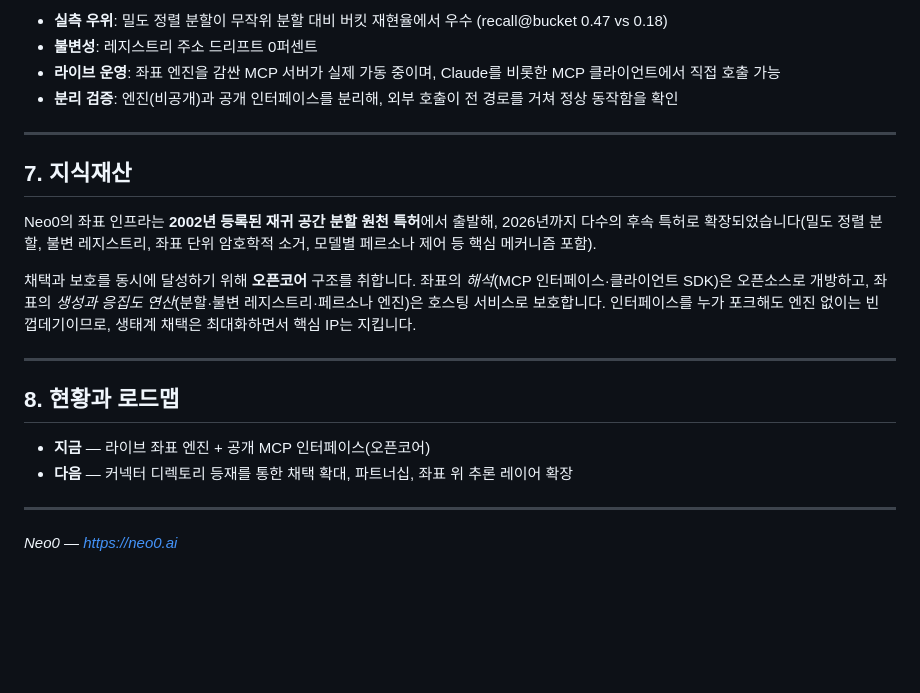
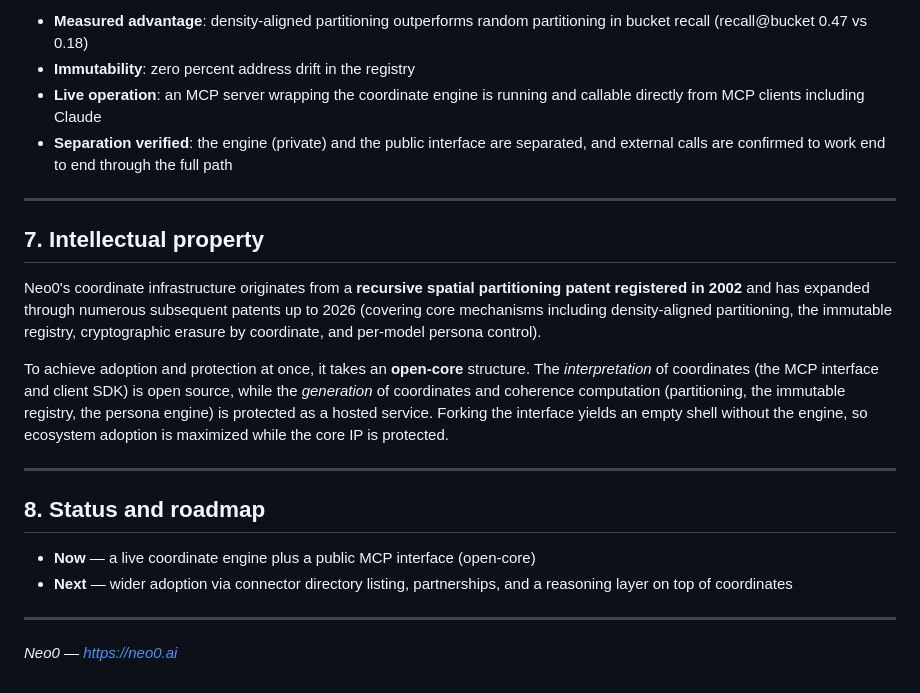
Before and after one commit to Neo0ai/neo0-mcp, a Markdown page: WHITEPAPER.md, the part around one of its changes. GitHub-like rendering; blank space fills up the shorter version.

```diff
--- a/WHITEPAPER.md
+++ b/WHITEPAPER.md
@@ -79,23 +81,23 @@ Neo0는 의미 벡터를 **재귀적으로 분할된 좌표 격자의 불변 주
 
-- **실측 우위**: 밀도 정렬 분할이 무작위 분할 대비 버킷 재현율에서 우수 (recall@bucket 0.47 vs 0.18)
-- **불변성**: 레지스트리 주소 드리프트 0퍼센트
-- **라이브 운영**: 좌표 엔진을 감싼 MCP 서버가 실제 가동 중이며, Claude를 비롯한 MCP 클라이언트에서 직접 호출 가능
-- **분리 검증**: 엔진(비공개)과 공개 인터페이스를 분리해, 외부 호출이 전 경로를 거쳐 정상 동작함을 확인
+- **Measured advantage**: density-aligned partitioning outperforms random partitioning in bucket recall (recall@bucket 0.47 vs 0.18)
+- **Immutability**: zero percent address drift in the registry
+- **Live operation**: an MCP server wrapping the coordinate engine is running and callable directly from MCP clients including Claude
+- **Separation verified**: the engine (private) and the public interface are separated, and external calls are confirmed to work end to end through the full path
 
 ---
 
-## 7. 지식재산
+## 7. Intellectual property
 
-Neo0의 좌표 인프라는 **2002년 등록된 재귀 공간 분할 원천 특허**에서 출발해, 2026년까지 다수의 후속 특허로 확장되었습니다(밀도 정렬 분할, 불변 레지스트리, 좌표 단위 암호학적 소거, 모델별 페르소나 제어 등 핵심 메커니즘 포함).
+Neo0's coordinate infrastructure originates from a **recursive spatial partitioning patent registered in 2002** and has expanded through numerous subsequent patents up to 2026 (covering core mechanisms including density-aligned partitioning, the immutable registry, cryptographic erasure by coordinate, and per-model persona control).
 
-채택과 보호를 동시에 달성하기 위해 **오픈코어** 구조를 취합니다. 좌표의 *해석*(MCP 인터페이스·클라이언트 SDK)은 오픈소스로 개방하고, 좌표의 *생성과 응집도 연산*(분할·불변 레지스트리·페르소나 엔진)은 호스팅 서비스로 보호합니다. 인터페이스를 누가 포크해도 엔진 없이는 빈 껍데기이므로, 생태계 채택은 최대화하면서 핵심 IP는 지킵니다.
+To achieve adoption and protection at once, it takes an **open-core** structure. The *interpretation* of coordinates (the MCP interface and client SDK) is open source, while the *generation* of coordinates and coherence computation (partitioning, the immutable registry, the persona engine) is protected as a hosted service. Forking the interface yields an empty shell without the engine, so ecosystem adoption is maximized while the core IP is protected.
 
 ---
 
-## 8. 현황과 로드맵
+## 8. Status and roadmap
 
-- **지금** — 라이브 좌표 엔진 + 공개 MCP 인터페이스(오픈코어)
-- **다음** — 커넥터 디렉토리 등재를 통한 채택 확대, 파트너십, 좌표 위 추론 레이어 확장
+- **Now** — a live coordinate engine plus a public MCP interface (open-core)
+- **Next** — wider adoption via connector directory listing, partnerships, and a reasoning layer on top of coordinates
 
 ---
 
```
Also changed, not shown: other parts of WHITEPAPER.md (+40 -38 lines).
